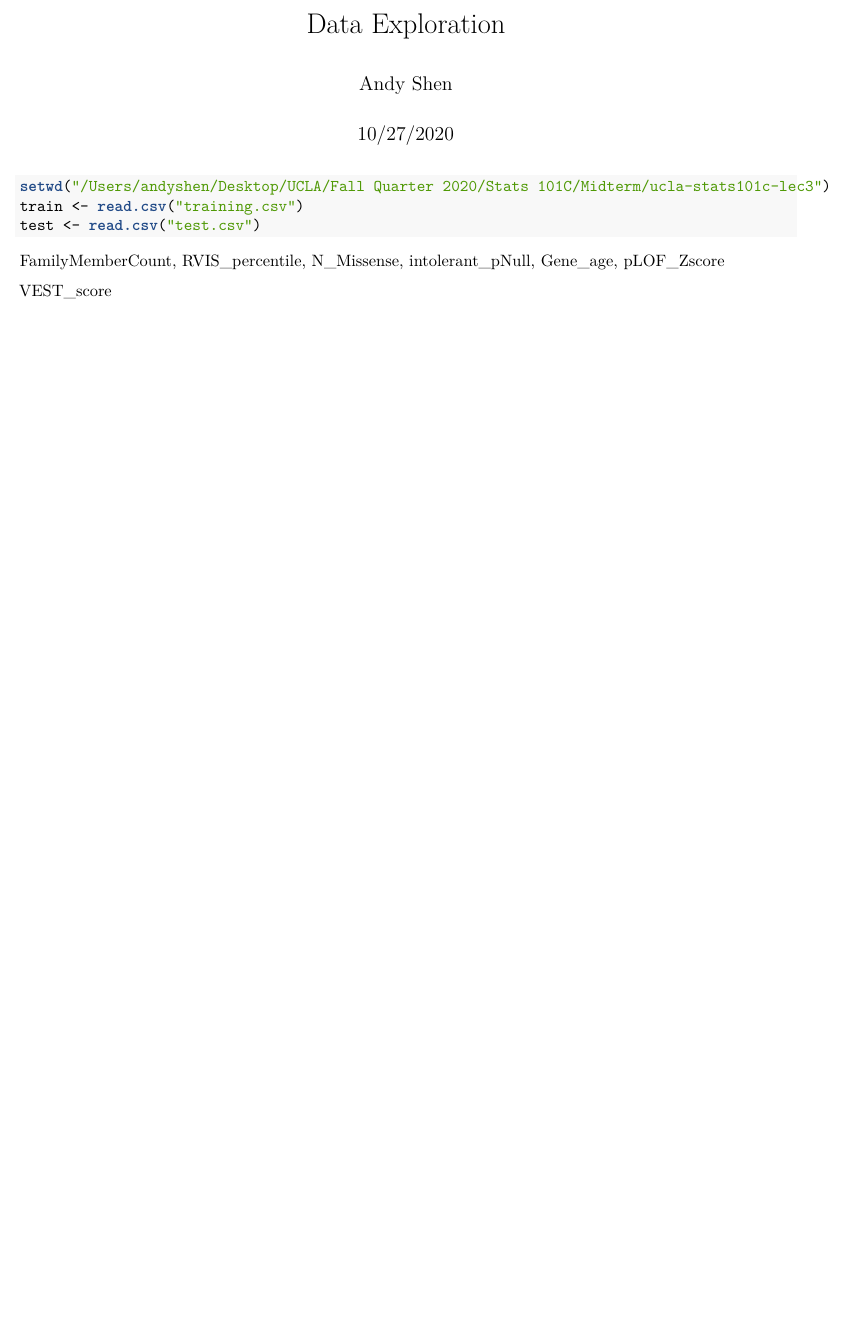
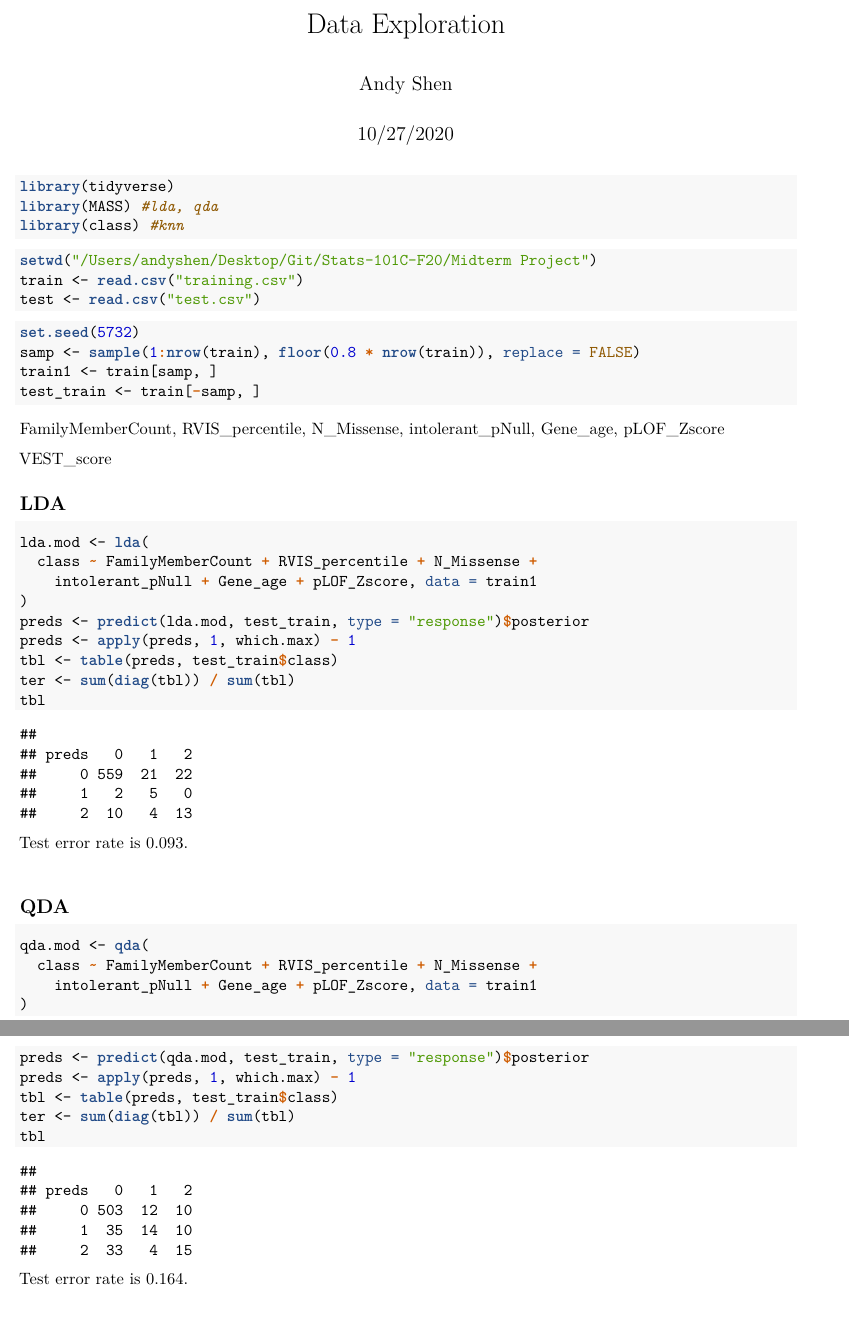
Before and after one commit to aashen12/Stats-101C-F20, an R Markdown document (Midterm Project/andy_data_explore.Rmd): part of the page before the commit and two parts of pages 1 and 2 of 2 after it, the two joined at a grey line, cut so that both start at the same text, the shorter picture padded with empty space. The pictures show the output file Midterm Project/andy_data_explore.pdf that the author committed with the source.

Commit message:
updated andy files

````diff
--- a/Midterm Project/andy_data_explore.Rmd
+++ b/Midterm Project/andy_data_explore.Rmd
@@ -5,18 +5,58 @@ date: "10/27/2020"
 output: pdf_document
 ---
 
+```{r,message=FALSE}
+library(tidyverse)
+library(MASS) #lda, qda
+library(class) #knn
+```
+
 ```{r}
-setwd("/Users/andyshen/Desktop/UCLA/Fall Quarter 2020/Stats 101C/Midterm/ucla-stats101c-lec3")
+setwd("/Users/andyshen/Desktop/Git/Stats-101C-F20/Midterm Project")
 train <- read.csv("training.csv")
 test <- read.csv("test.csv")
 ```
 
+```{r}
+set.seed(5732)
+samp <- sample(1:nrow(train), floor(0.8 * nrow(train)), replace = FALSE)
+train1 <- train[samp, ]
+test_train <- train[-samp, ]
+```
 
 
 FamilyMemberCount, RVIS_percentile, N_Missense, intolerant_pNull, Gene_age, pLOF_Zscore
 
 VEST_score
 
+## LDA
+
 ```{r}
+lda.mod <- lda(
+  class ~ FamilyMemberCount + RVIS_percentile + N_Missense +
+    intolerant_pNull + Gene_age + pLOF_Zscore, data = train1
+)
+preds <- predict(lda.mod, test_train, type = "response")$posterior
+preds <- apply(preds, 1, which.max) - 1
+tbl <- table(preds, test_train$class)
+ter <- sum(diag(tbl)) / sum(tbl)
+tbl
+```
 
+Test error rate is `r round(1-ter, 3)`. \newline
+
+## QDA
+
+```{r}
+qda.mod <- qda(
+  class ~ FamilyMemberCount + RVIS_percentile + N_Missense +
+    intolerant_pNull + Gene_age + pLOF_Zscore, data = train1
+)
+preds <- predict(qda.mod, test_train, type = "response")$posterior
+preds <- apply(preds, 1, which.max) - 1
+tbl <- table(preds, test_train$class)
+ter <- sum(diag(tbl)) / sum(tbl)
+tbl
 ```
+
+Test error rate is `r round(1-ter, 3)`. \newline
````
Also changed, not shown: Midterm Project/andy_data_explore.pdf.
